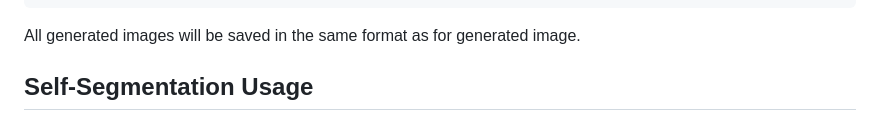
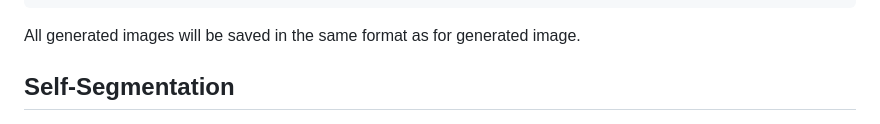
Before and after one commit to orpatashnik/local-prompt-mixing, a Markdown page: README.md, the part around the change. Drawn GitHub-style.

```diff
--- a/README.md
+++ b/README.md
@@ -99,7 +99,7 @@ python main.py --real_image_path "real_images/lamp_simple.png" --prompt "A table
 
 All generated images will be saved in the same format as for generated image.
 
-## Self-Segmentation Usage
+## Self-Segmentation
 
 <p align="center">
 <img src="docs/seg.jpg" width="800px"/>
```
